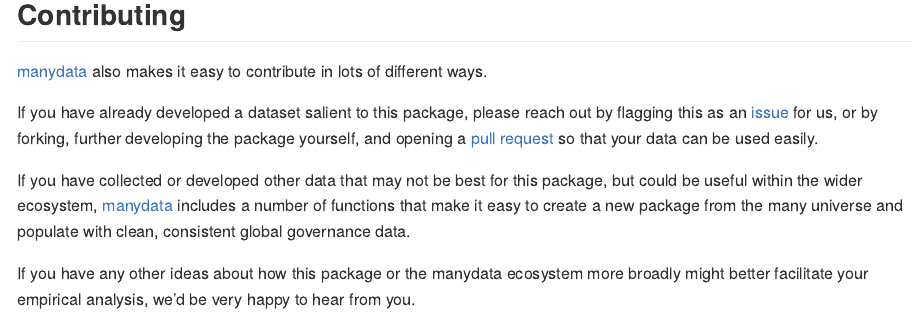
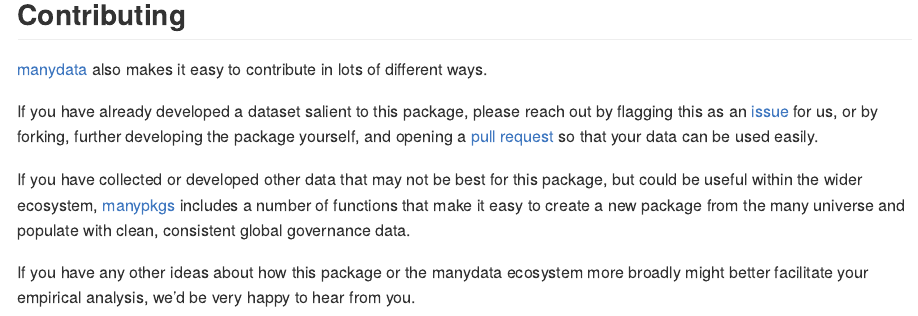
Before and after one commit to globalgov/manyhealth, an R Markdown document (README.Rmd): the page in a window 1100 px wide, from 1740 px down before the commit and from 1640 px down after it, so that both start at the same text. The pictures show the output file README.md that the author committed with the source, drawn offline in the style of GitHub; long lines of code are wrapped; badge pictures from the web are left out.

Commit message:
Changed one reference of manydata to manypkgs in README file

```diff
--- a/README.Rmd
+++ b/README.Rmd
@@ -64,7 +64,7 @@
 
 If you have collected or developed other data that may not be best for
 this package, but could be useful within the wider ecosystem,
-[manydata](https://github.com/globalgov/manydata) includes a number of
+[manypkgs](https://github.com/globalgov/manypkgs) includes a number of
 functions that make it easy to create a new package from the many universe
 and populate with clean, consistent global governance data.
 
```
Also changed, not shown: README.md.
